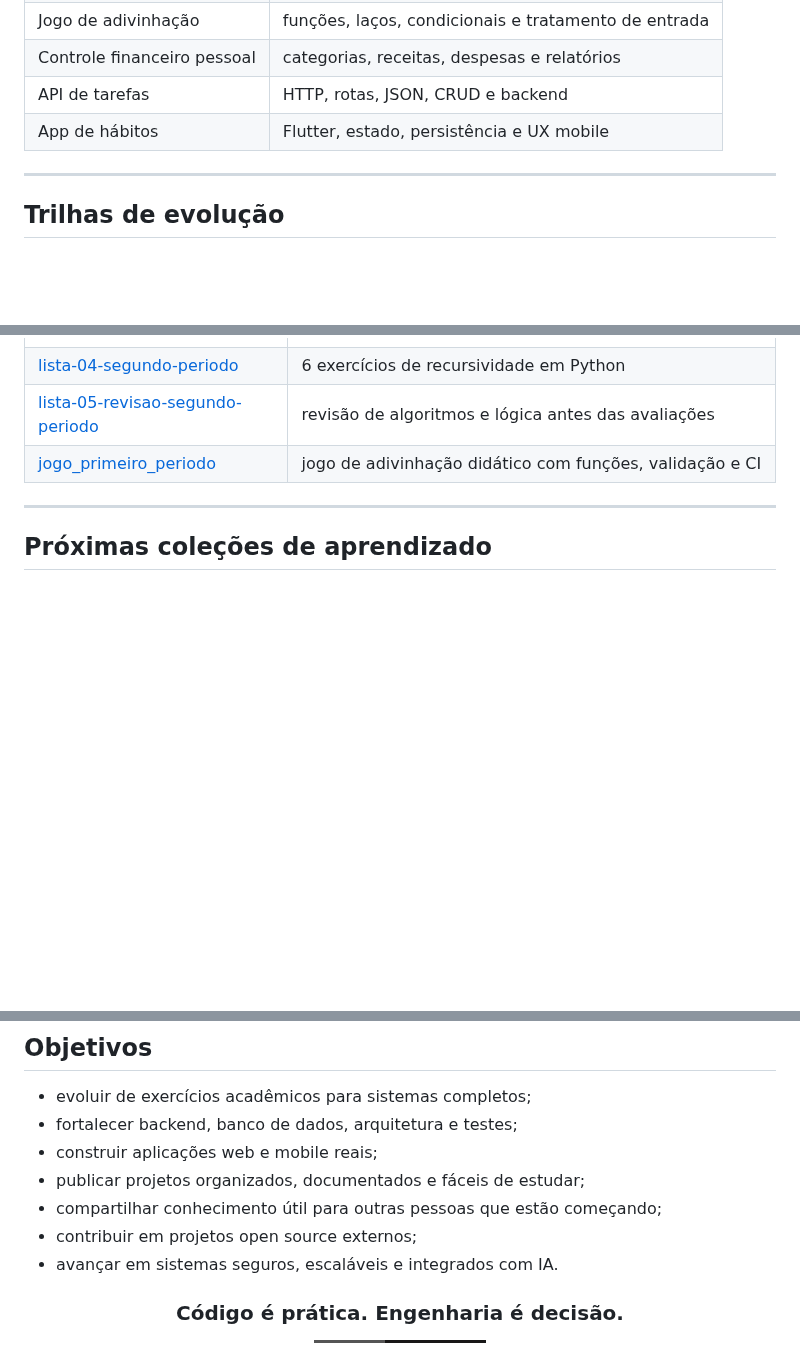
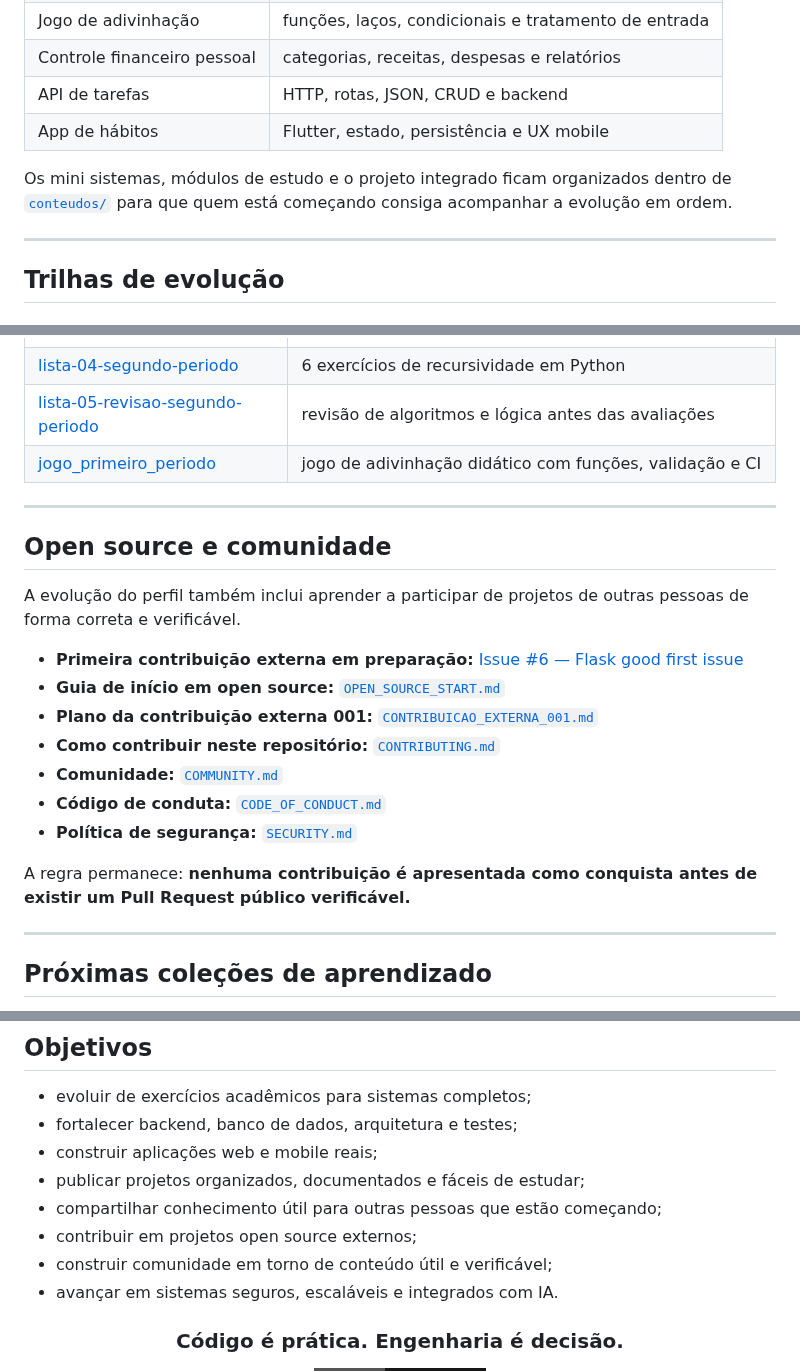
Before and after one commit to Videirafoo/Videirafoo, a Markdown page: README.md, 3 parts joined by grey strips. GitHub-like rendering; badges without logos; blank space fills up the shorter version.

```diff
--- a/README.md
+++ b/README.md
@@ -99,6 +135,8 @@ Aqui você encontra exemplos de:
 | API de tarefas | HTTP, rotas, JSON, CRUD e backend |
 | App de hábitos | Flutter, estado, persistência e UX mobile |
 
+Os mini sistemas, módulos de estudo e o projeto integrado ficam organizados dentro de [`conteudos/`](./conteudos) para que quem está começando consiga acompanhar a evolução em ordem.
+
 ---
 
 ## Trilhas de evolução
@@ -133,6 +171,22 @@ Aqui você encontra exemplos de:
 | [lista-04-segundo-periodo](https://github.com/Videirafoo/lista-04-segundo-periodo) | 6 exercícios de recursividade em Python |
 | [lista-05-revisao-segundo-periodo](https://github.com/Videirafoo/lista-05-revisao-segundo-periodo) | revisão de algoritmos e lógica antes das avaliações |
 | [jogo_primeiro_periodo](https://github.com/Videirafoo/jogo_primeiro_periodo) | jogo de adivinhação didático com funções, validação e CI |
+
+---
+
+## Open source e comunidade
+
+A evolução do perfil também inclui aprender a participar de projetos de outras pessoas de forma correta e verificável.
+
+- **Primeira contribuição externa em preparação:** [Issue #6 — Flask good first issue](https://github.com/Videirafoo/Videirafoo/issues/6)
+- **Guia de início em open source:** [`OPEN_SOURCE_START.md`](./OPEN_SOURCE_START.md)
+- **Plano da contribuição externa 001:** [`CONTRIBUICAO_EXTERNA_001.md`](./CONTRIBUICAO_EXTERNA_001.md)
+- **Como contribuir neste repositório:** [`CONTRIBUTING.md`](./CONTRIBUTING.md)
+- **Comunidade:** [`COMMUNITY.md`](./COMMUNITY.md)
+- **Código de conduta:** [`CODE_OF_CONDUCT.md`](./CODE_OF_CONDUCT.md)
+- **Política de segurança:** [`SECURITY.md`](./SECURITY.md)
+
+A regra permanece: **nenhuma contribuição é apresentada como conquista antes de existir um Pull Request público verificável.**
 
 ---
 
@@ -184,6 +238,7 @@ Aqui você encontra exemplos de:
 - publicar projetos organizados, documentados e fáceis de estudar;
 - compartilhar conhecimento útil para outras pessoas que estão começando;
 - contribuir em projetos open source externos;
+- construir comunidade em torno de conteúdo útil e verificável;
 - avançar em sistemas seguros, escaláveis e integrados com IA.
 
 <div align="center">
```
Also changed, not shown: other parts of README.md (+36 -0 lines).
